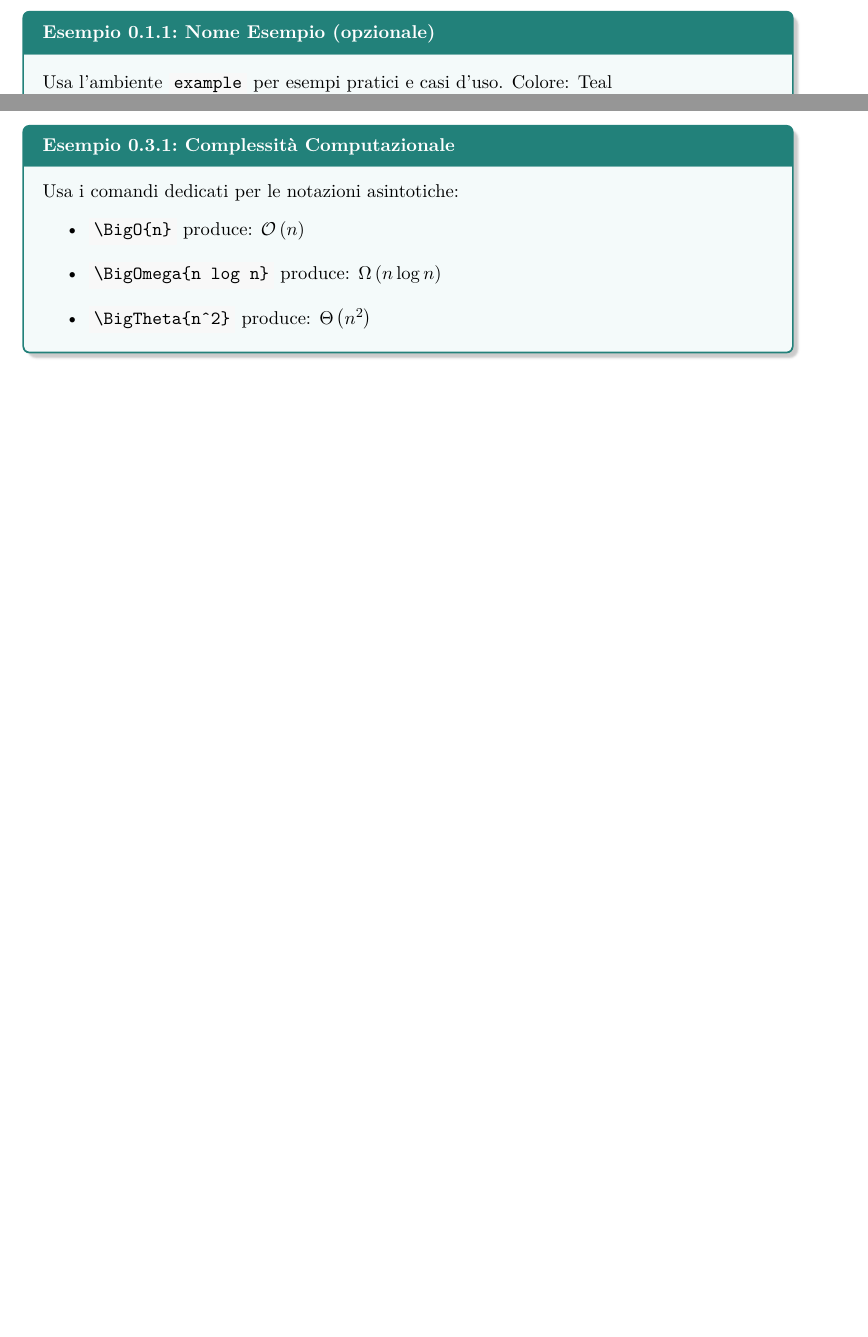
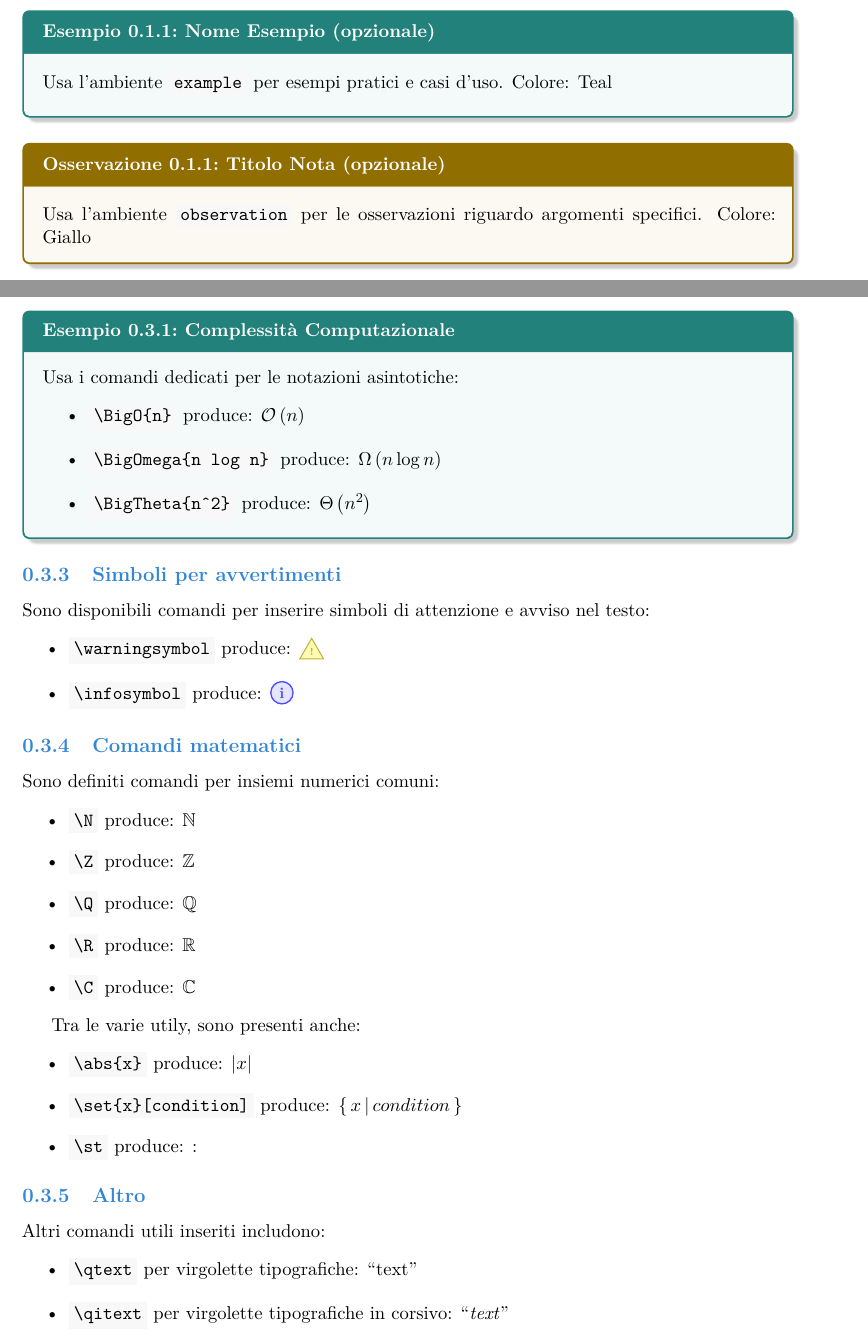
Before and after one commit to RiccardoElena/UniNotes_Template, a LaTeX document (main.tex, which reads csnotes.cls): two parts of pages 3 and 5 of 14 before the commit and two parts of pages 3 and 5 of 15 after it, joined at a grey line, cut so that both start at the same text, the shorter picture padded with empty space. Compiled offline with pdfLaTeX.

Commit message:
feat: improved environments, commands and documentation

```diff
--- a/csnotes.cls
+++ b/csnotes.cls
@@ -34,7 +34,9 @@
 % Graphics and colors
 \RequirePackage{graphicx}
 \RequirePackage[dvipsnames,svgnames,x11names]{xcolor}
+\RequirePackage{forest}
 \RequirePackage{tikz}
+\usetikzlibrary{trees,positioning,arrows.meta}
 \usetikzlibrary{calc}
 \usetikzlibrary{cd}
 \usetikzlibrary{shapes.geometric}
@@ -194,6 +196,8 @@
 \Crefname{example}{Esempio}{Esempi}
 \crefname{note}{nota}{note}
 \Crefname{note}{Nota}{Note}
+\crefname{observation}{osservazione}{osservazioni}
+\Crefname{observation}{Osservazione}{Osservazioni}
 \crefname{warning}{attenzione}{attenzioni}
 \Crefname{warning}{Attenzione}{Attenzioni}
 \crefname{algorithm}{algoritmo}{algoritmi}
@@ -421,8 +453,8 @@
 \newcommand{\code}[1]{\texttt{\colorbox{codebg}{#1}}}
 
 % Commands for correct quotes (avoid warnings)
-\newcommand{\q}[1]{\enquote{#1}}           % Standard quotes
-\newcommand{\qi}[1]{\enquote{\textit{#1}}} % Quotes with italic text
+\newcommand{\q}[1]{``{#1}''}           % Standard quotes
+\newcommand{\qi}[1]{``\textit{#1}''} % Quotes with italic text
 
 % Commands for computational complexity
 \newcommand{\BigO}[1]{\mathcal{O}\left(#1\right)}
@@ -616,7 +648,12 @@
 % ==========================
 % TODOs
 % ==========================
-\RequirePackage[colorinlistoftodos,prependcaption,textsize=small]{todonotes}
+\RequirePackage[
+  disable,
+  colorinlistoftodos,
+  prependcaption,
+  textsize=small
+  ]{todonotes}
 % rapid todo commands
 \newcommand{\TODO}[1]{\todo[color=warncolor!40]{#1}}         % margin
 \newcommand{\TODOinline}[1]{\todo[inline,color=warncolor!20]{#1}} % inline
--- a/main.tex
+++ b/main.tex
@@ -60,4 +60,9 @@ Usa l'ambiente \code{example} per esempi pratici e casi d'uso.
 Colore: Teal
 \end{example}
 
+\begin{observation}{Titolo Nota (opzionale)}
+Usa l'ambiente \code{observation} per le osservazioni riguardo argomenti specifici.
+Colore: Giallo
+\end{observation}
+
 \begin{note}{Titolo Nota (opzionale)}
@@ -129,6 +134,40 @@ Usa i comandi dedicati per le notazioni asintotiche:
     \item \code{\textbackslash{}BigTheta\{n\^{}2\}} produce: \(\BigTheta{n^2}\)
 \end{itemize}
 \end{example}
+
+\subsection{Simboli per avvertimenti}
+
+Sono disponibili comandi per inserire simboli di attenzione e avviso nel testo:
+\begin{itemize}
+    \item \code{\textbackslash{}warningsymbol} produce: \warningsymbol
+    \item \code{\textbackslash{}infosymbol} produce: \infosymbol
+\end{itemize}
+
+\subsection{Comandi matematici}
+
+Sono definiti comandi per insiemi numerici comuni:
+\begin{itemize}
+    \item \code{\textbackslash{}N} produce: \(\N\)
+    \item \code{\textbackslash{}Z} produce: \(\Z\)
+    \item \code{\textbackslash{}Q} produce: \(\Q\)
+    \item \code{\textbackslash{}R} produce: \(\R\)
+    \item \code{\textbackslash{}C} produce: \(\C\)
+\end{itemize}
+
+Tra le varie utily, sono presenti anche:
+\begin{itemize}
+    \item \code{\textbackslash{}abs\{x\}} produce: \(\abs{x}\)
+    \item \code{\textbackslash{}set\{x\}[condition]} produce: \(\set{x}[condition]\)
+    \item \code{\textbackslash{}st} produce: \(\st\)
+\end{itemize}
+
+\subsection{Altro}
+
+Altri comandi utili inseriti includono:
+\begin{itemize}
+    \item \code{\textbackslash{}q{text}} per virgolette tipografiche: \q{text}
+    \item \code{\textbackslash{}qi{text}} per virgolette tipografiche in corsivo: \qi{text}
+\end{itemize}
 
 % =============================================================================
 % CODICE
```
Also changed, not shown: csnotes.cls (32 more changed lines), main.tex (2 more changed lines).
